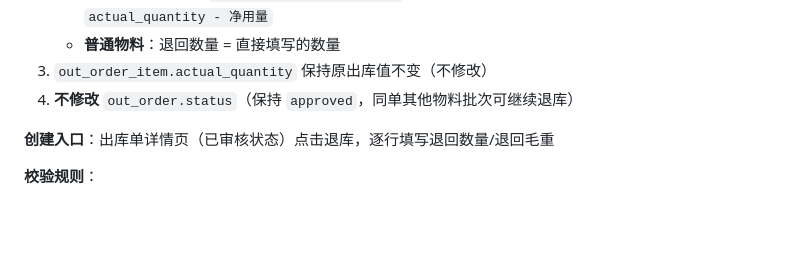
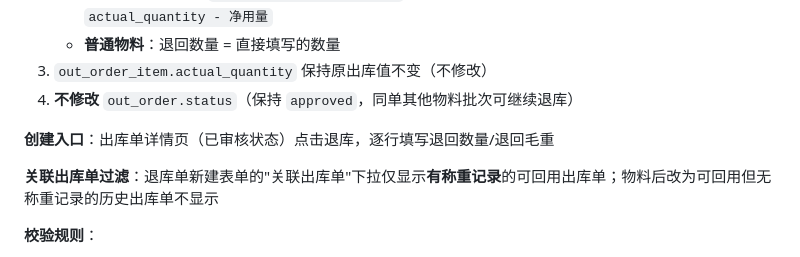
Before and after one commit to MaxC1980/warehouse, a Markdown page: docs/业务逻辑.md, the part around the change. Rendered like a GitHub page; blank space fills up the shorter version.

```diff
--- a/docs/业务逻辑.md
+++ b/docs/业务逻辑.md
@@ -88,6 +88,8 @@
 4. **不修改** `out_order.status`（保持 `approved`，同单其他物料批次可继续退库）
 
 **创建入口**：出库单详情页（已审核状态）点击退库，逐行填写退回数量/退回毛重
+
+**关联出库单过滤**：退库单新建表单的"关联出库单"下拉仅显示**有称重记录**的可回用出库单；物料后改为可回用但无称重记录的历史出库单不显示
 
 **校验规则**：
 - 退库明细的 `out_order_item_id` 必须属于 `related_out_order_id`，不匹配则拒绝
```
Also changed, not shown: docs/user-guide.md (+5 -0 lines).
